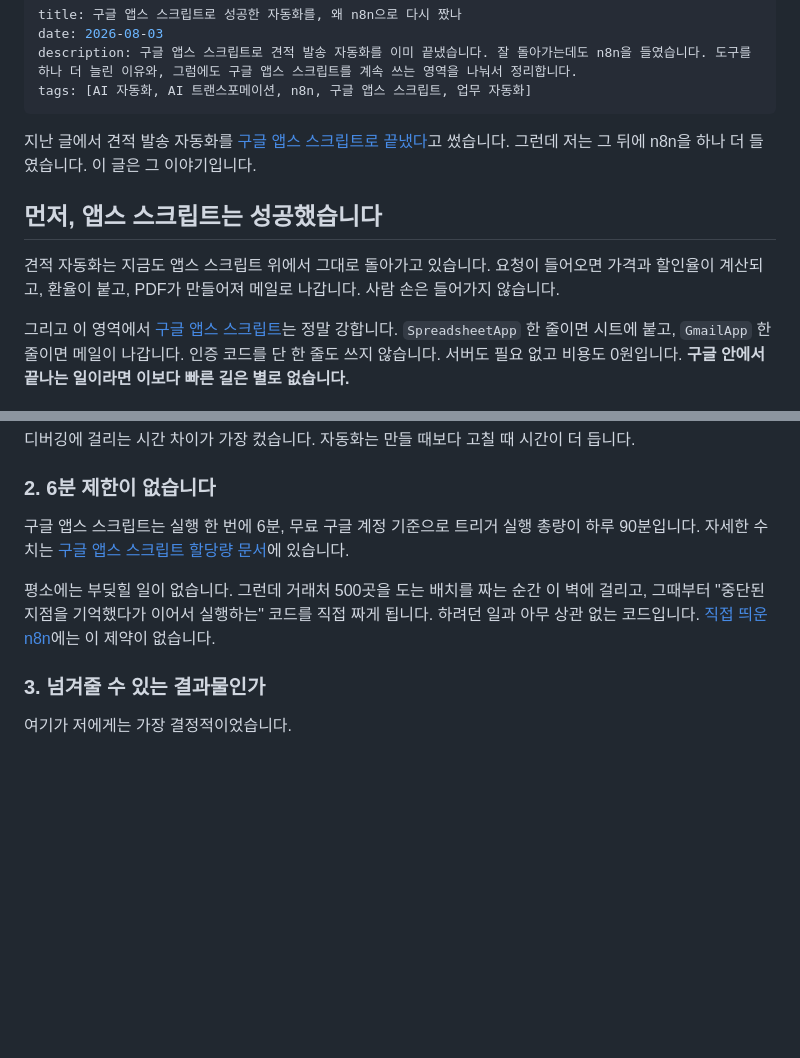
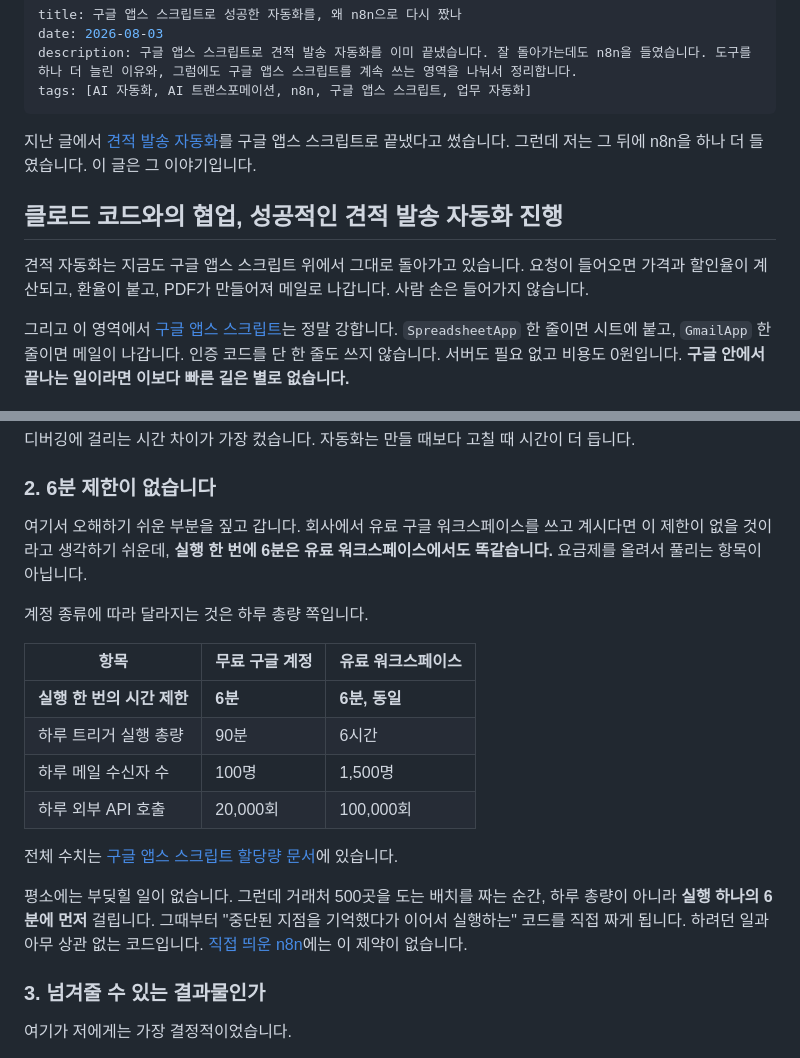
Before and after one commit to codechains/codechains.github.io, a Markdown page: content/posts/2026-08-03-google-apps-script-to-n8n.md, 2 parts joined by grey strips. Drawn GitHub-style; blank space fills up the shorter version.

Commit message:
n8n 글 도입부 정리와 6분 제한 설명 정정
- 지난 글 링크를 앵커 텍스트 '견적 발송 자동화'에 연결
- 소제목을 '클로드 코드와의 협업, 성공적인 견적 발송 자동화 진행'으로 변경
- 6분 제한이 유료 워크스페이스에서도 동일하다는 점을 명시하고
  계정별로 달라지는 항목만 표로 분리 (공식 할당량 문서 기준)

Co-Authored-By: Claude Opus 5 (1M context) <noreply@anthropic.com>

```diff
--- a/content/posts/2026-08-03-google-apps-script-to-n8n.md
+++ b/content/posts/2026-08-03-google-apps-script-to-n8n.md
@@ -5,11 +5,11 @@ description: 구글 앱스 스크립트로 견적 발송 자동화를 이미 끝
 tags: [AI 자동화, AI 트랜스포메이션, n8n, 구글 앱스 스크립트, 업무 자동화]
 ---
 
-지난 글에서 견적 발송 자동화를 [구글 앱스 스크립트로 끝냈다](/posts/google-apps-script-quote-automation/)고 썼습니다. 그런데 저는 그 뒤에 n8n을 하나 더 들였습니다. 이 글은 그 이야기입니다.
+지난 글에서 [견적 발송 자동화](/posts/google-apps-script-quote-automation/)를 구글 앱스 스크립트로 끝냈다고 썼습니다. 그런데 저는 그 뒤에 n8n을 하나 더 들였습니다. 이 글은 그 이야기입니다.
 
-## 먼저, 앱스 스크립트는 성공했습니다
+## 클로드 코드와의 협업, 성공적인 견적 발송 자동화 진행
 
-견적 자동화는 지금도 앱스 스크립트 위에서 그대로 돌아가고 있습니다. 요청이 들어오면 가격과 할인율이 계산되고, 환율이 붙고, PDF가 만들어져 메일로 나갑니다. 사람 손은 들어가지 않습니다.
+견적 자동화는 지금도 구글 앱스 스크립트 위에서 그대로 돌아가고 있습니다. 요청이 들어오면 가격과 할인율이 계산되고, 환율이 붙고, PDF가 만들어져 메일로 나갑니다. 사람 손은 들어가지 않습니다.
 
 그리고 이 영역에서 [구글 앱스 스크립트](https://developers.google.com/apps-script/overview)는 정말 강합니다. `SpreadsheetApp` 한 줄이면 시트에 붙고, `GmailApp` 한 줄이면 메일이 나갑니다. 인증 코드를 단 한 줄도 쓰지 않습니다. 서버도 필요 없고 비용도 0원입니다. **구글 안에서 끝나는 일이라면 이보다 빠른 길은 별로 없습니다.**
 
@@ -37,9 +37,20 @@ n8n은 실행할 때마다 **각 단계의 입력과 출력을 통째로** 저
 
 ### 2. 6분 제한이 없습니다
 
-구글 앱스 스크립트는 실행 한 번에 6분, 무료 구글 계정 기준으로 트리거 실행 총량이 하루 90분입니다. 자세한 수치는 [구글 앱스 스크립트 할당량 문서](https://developers.google.com/apps-script/guides/services/quotas)에 있습니다.
+여기서 오해하기 쉬운 부분을 짚고 갑니다. 회사에서 유료 구글 워크스페이스를 쓰고 계시다면 이 제한이 없을 것이라고 생각하기 쉬운데, **실행 한 번에 6분은 유료 워크스페이스에서도 똑같습니다.** 요금제를 올려서 풀리는 항목이 아닙니다.
 
-평소에는 부딪힐 일이 없습니다. 그런데 거래처 500곳을 도는 배치를 짜는 순간 이 벽에 걸리고, 그때부터 "중단된 지점을 기억했다가 이어서 실행하는" 코드를 직접 짜게 됩니다. 하려던 일과 아무 상관 없는 코드입니다. [직접 띄운 n8n](https://docs.n8n.io/hosting/)에는 이 제약이 없습니다.
+계정 종류에 따라 달라지는 것은 하루 총량 쪽입니다.
+
+| 항목 | 무료 구글 계정 | 유료 워크스페이스 |
+|---|---|---|
+| **실행 한 번의 시간 제한** | **6분** | **6분, 동일** |
+| 하루 트리거 실행 총량 | 90분 | 6시간 |
+| 하루 메일 수신자 수 | 100명 | 1,500명 |
+| 하루 외부 API 호출 | 20,000회 | 100,000회 |
+
+전체 수치는 [구글 앱스 스크립트 할당량 문서](https://developers.google.com/apps-script/guides/services/quotas)에 있습니다.
+
+평소에는 부딪힐 일이 없습니다. 그런데 거래처 500곳을 도는 배치를 짜는 순간, 하루 총량이 아니라 **실행 하나의 6분에 먼저** 걸립니다. 그때부터 "중단된 지점을 기억했다가 이어서 실행하는" 코드를 직접 짜게 됩니다. 하려던 일과 아무 상관 없는 코드입니다. [직접 띄운 n8n](https://docs.n8n.io/hosting/)에는 이 제약이 없습니다.
 
 ### 3. 넘겨줄 수 있는 결과물인가
 
```
Also changed, not shown: 1 other file.
